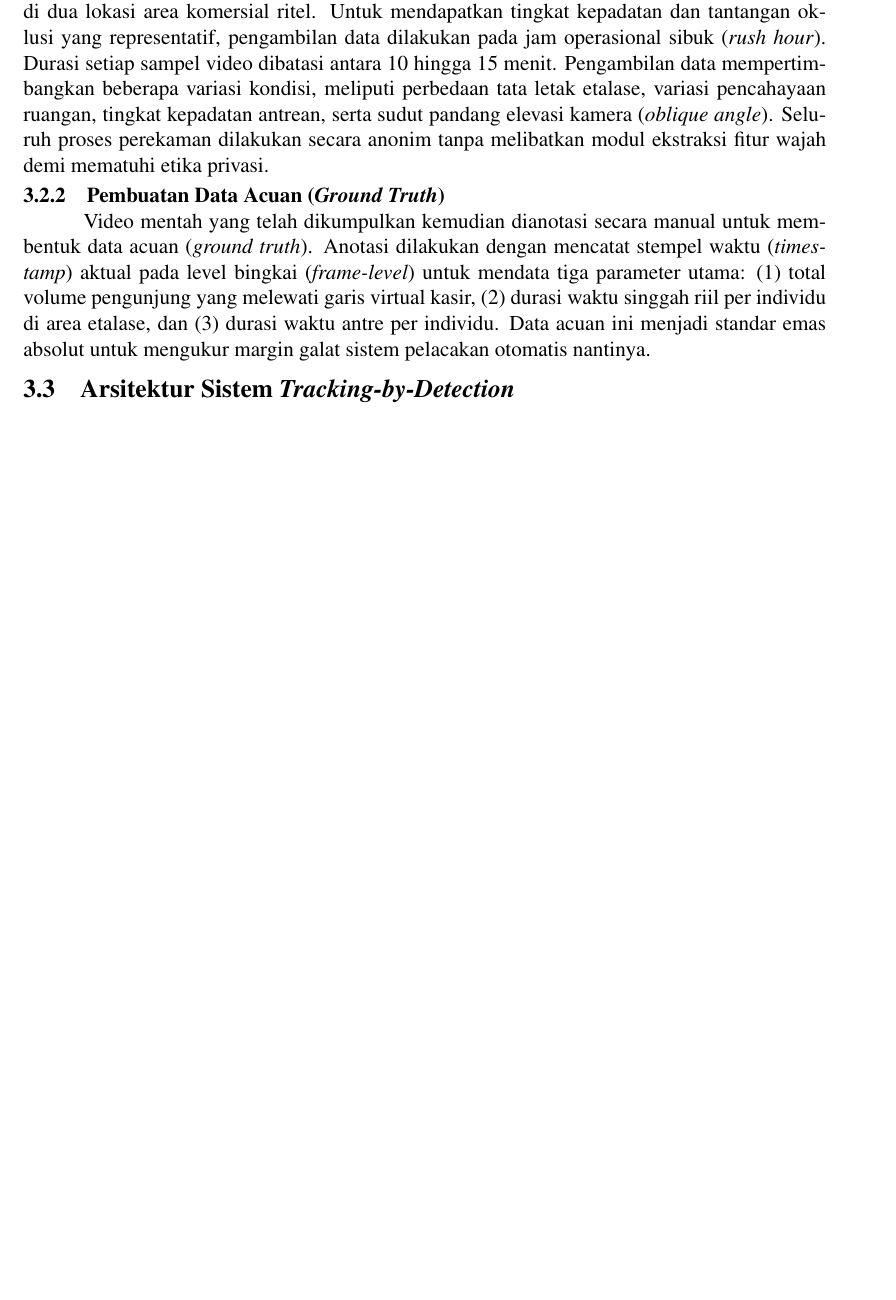
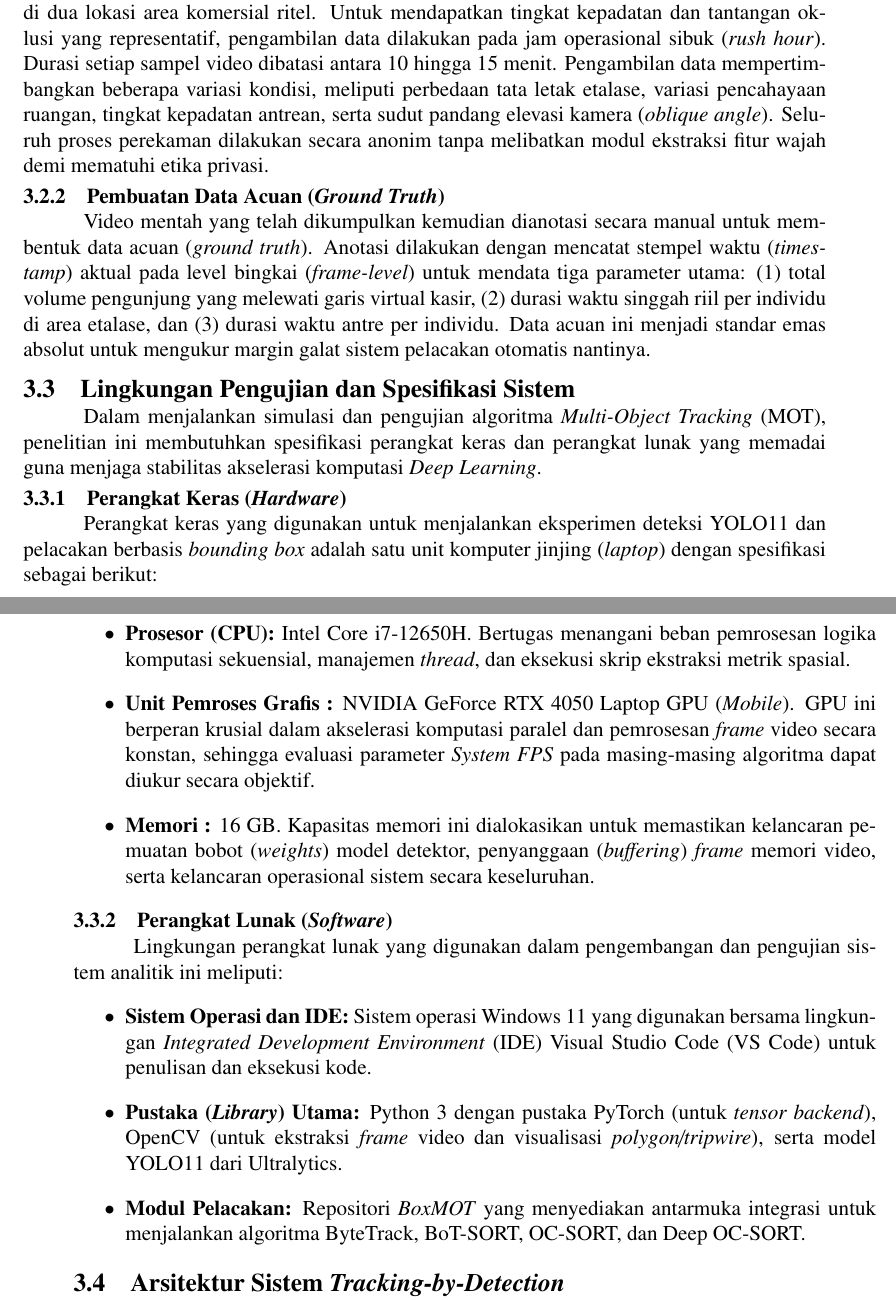
Before and after one commit to Dann2805/Proposal-TA-Galang, a LaTeX thesis (main.tex, which reads konten/3-metodologi.tex): part of page 26 of 33 before the commit and two parts of pages 26 and 27 of 35 after it, the two joined at a grey line, cut so that both start at the same text, the shorter picture padded with empty space. Compiled offline with pdfLaTeX.

Commit message:
memperbaiki numbering pada isi paper, dan menambahkan hardware dan software pada bab 3

```diff
--- a/konten/3-metodologi.tex
+++ b/konten/3-metodologi.tex
@@ -37,11 +36,31 @@ Data diperoleh secara langsung melalui perekaman sistem kamera pengawas (CCTV) d
 \subsection{Pembuatan Data Acuan (\textit{Ground Truth})}
 Video mentah yang telah dikumpulkan kemudian dianotasi secara manual untuk membentuk data acuan (\textit{ground truth}). Anotasi dilakukan dengan mencatat stempel waktu (\textit{timestamp}) aktual pada level bingkai (\textit{frame-level}) untuk mendata tiga parameter utama: (1) total volume pengunjung yang melewati garis virtual kasir, (2) durasi waktu singgah riil per individu di area etalase, dan (3) durasi waktu antre per individu. Data acuan ini menjadi standar emas absolut untuk mengukur margin galat sistem pelacakan otomatis nantinya.
 
+\section{Lingkungan Pengujian dan Spesifikasi Sistem}
+
+Dalam menjalankan simulasi dan pengujian algoritma \textit{Multi-Object Tracking} (MOT), penelitian ini membutuhkan spesifikasi perangkat keras dan perangkat lunak yang memadai guna menjaga stabilitas akselerasi komputasi \textit{Deep Learning}.
+
+\subsection{Perangkat Keras (\textit{Hardware})}
+Perangkat keras yang digunakan untuk menjalankan eksperimen deteksi YOLO11 dan pelacakan berbasis \textit{bounding box} adalah satu unit komputer jinjing (\textit{laptop}) dengan spesifikasi sebagai berikut:
+\begin{itemize}
+    \item \textbf{Prosesor (CPU):} Intel Core i7-12650H. Bertugas menangani beban pemrosesan logika komputasi sekuensial, manajemen \textit{thread}, dan eksekusi skrip ekstraksi metrik spasial.
+    \item \textbf{Unit Pemroses Grafis :} NVIDIA GeForce RTX 4050 Laptop GPU (\textit{Mobile}). GPU ini berperan krusial dalam akselerasi komputasi paralel dan pemrosesan \textit{frame} video secara konstan, sehingga evaluasi parameter \textit{System FPS} pada masing-masing algoritma dapat diukur secara objektif.
+    \item \textbf{Memori :} 16 GB. Kapasitas memori ini dialokasikan untuk memastikan kelancaran pemuatan bobot (\textit{weights}) model detektor, penyanggaan (\textit{buffering}) \textit{frame} memori video, serta kelancaran operasional sistem secara keseluruhan.
+\end{itemize}
+
+\subsection{Perangkat Lunak (\textit{Software})}
+Lingkungan perangkat lunak yang digunakan dalam pengembangan dan pengujian sistem analitik ini meliputi:
+\begin{itemize}
+    \item \textbf{Sistem Operasi dan IDE:} Sistem operasi Windows 11 yang digunakan bersama lingkungan \textit{Integrated Development Environment} (IDE) Visual Studio Code (VS Code) untuk penulisan dan eksekusi kode.
+    \item \textbf{Pustaka (\textit{Library}) Utama:} Python 3 dengan pustaka PyTorch (untuk \textit{tensor backend}), OpenCV (untuk ekstraksi \textit{frame} video dan visualisasi \textit{polygon/tripwire}), serta model YOLO11 dari Ultralytics.
+    \item \textbf{Modul Pelacakan:} Repositori \textit{BoxMOT} yang menyediakan antarmuka integrasi untuk menjalankan algoritma ByteTrack, BoT-SORT, OC-SORT, dan Deep OC-SORT.
+\end{itemize}
+
 \section{Arsitektur Sistem \textit{Tracking-by-Detection}}
 
 Sistem pelacakan pada penelitian ini dirancang menggunakan paradigma \textit{Tracking-by-Detection} (TbD). Alur pemrosesan data divisualisasikan pada Gambar \ref{fig:pipeline_tbd}.
 
-% Pastikan gambar pipeline-tbd.png sudah ada di folder gambar/
+% Pastikan gambar Alur Pemrosesan.png sudah ada di folder gambar/
 \begin{figure}[htbp]
     \centering
     \includegraphics[width=0.8\textwidth]{gambar/Alur Pemrosesan.png}
```
Also changed, not shown: main.pdf, konten/3-metodologi.tex (5 more changed lines), 6 other files.
